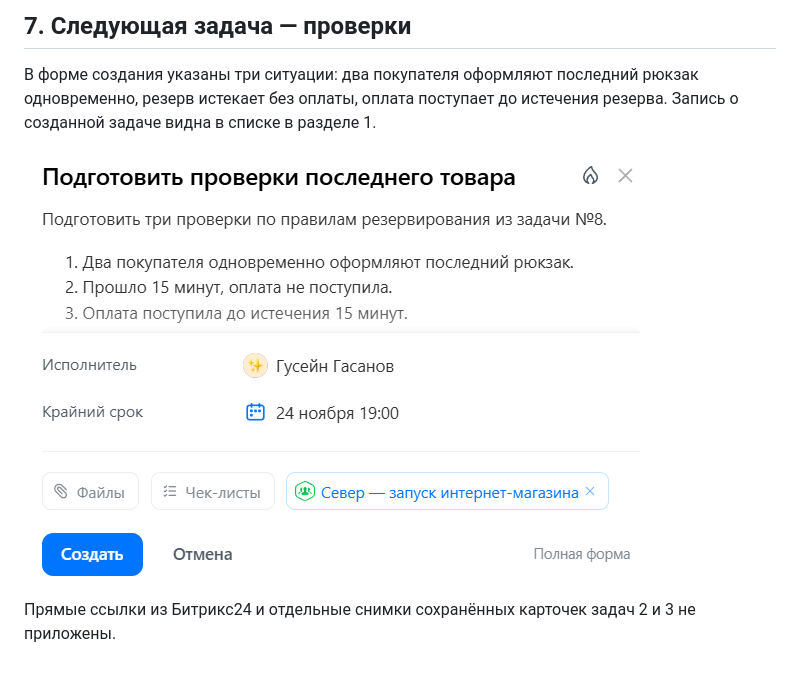
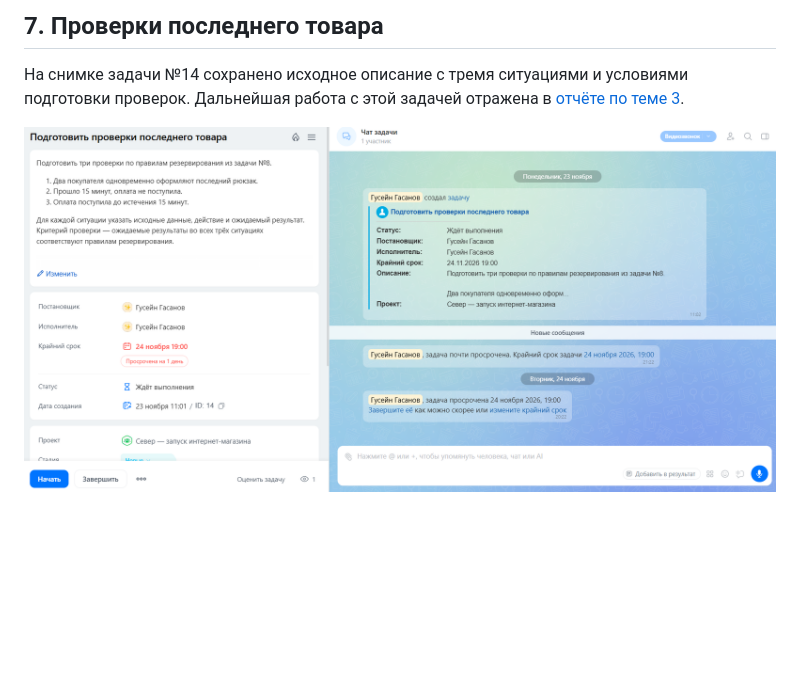
Before and after one commit to Guseyn-99/project-management, a Markdown page: lesson_02/report.md, the part around one of its changes. Drawn GitHub-style; pictures changed too: lesson_02/screenshots/07-task-checks-form.png (deleted), lesson_02/screenshots/07-task-checks.png (added); blank space fills up the shorter version.

Commit message:
Привести отчёт и скриншоты темы 02 к шаблону

```diff
--- a/lesson_02/report.md
+++ b/lesson_02/report.md
@@ -46,8 +48,6 @@
 
-## 7. Следующая задача — проверки
+## 7. Проверки последнего товара
 
-В форме создания указаны три ситуации: два покупателя оформляют последний рюкзак одновременно, резерв истекает без оплаты, оплата поступает до истечения резерва. Запись о созданной задаче видна в списке в разделе 1.
+На снимке задачи №14 сохранено исходное описание с тремя ситуациями и условиями подготовки проверок. Дальнейшая работа с этой задачей отражена в [отчёте по теме 3](../lesson_03/report.md).
 
-![Форма постановки задачи про проверки](screenshots/07-task-checks-form.png)
-
-Прямые ссылки из Битрикс24 и отдельные снимки сохранённых карточек задач 2 и 3 не приложены.
+![Сохранённая карточка задачи №14 с исходным описанием](screenshots/07-task-checks.png)
```
Also changed, not shown: other parts of lesson_02/report.md (+26 -24 lines), lesson_02/screenshots/01-project-task-list.png (deleted), lesson_02/screenshots/01-project.png (added), lesson_02/screenshots/06-task-product-card-form.png (deleted), lesson_02/screenshots/06-task-product-card.png (added).
